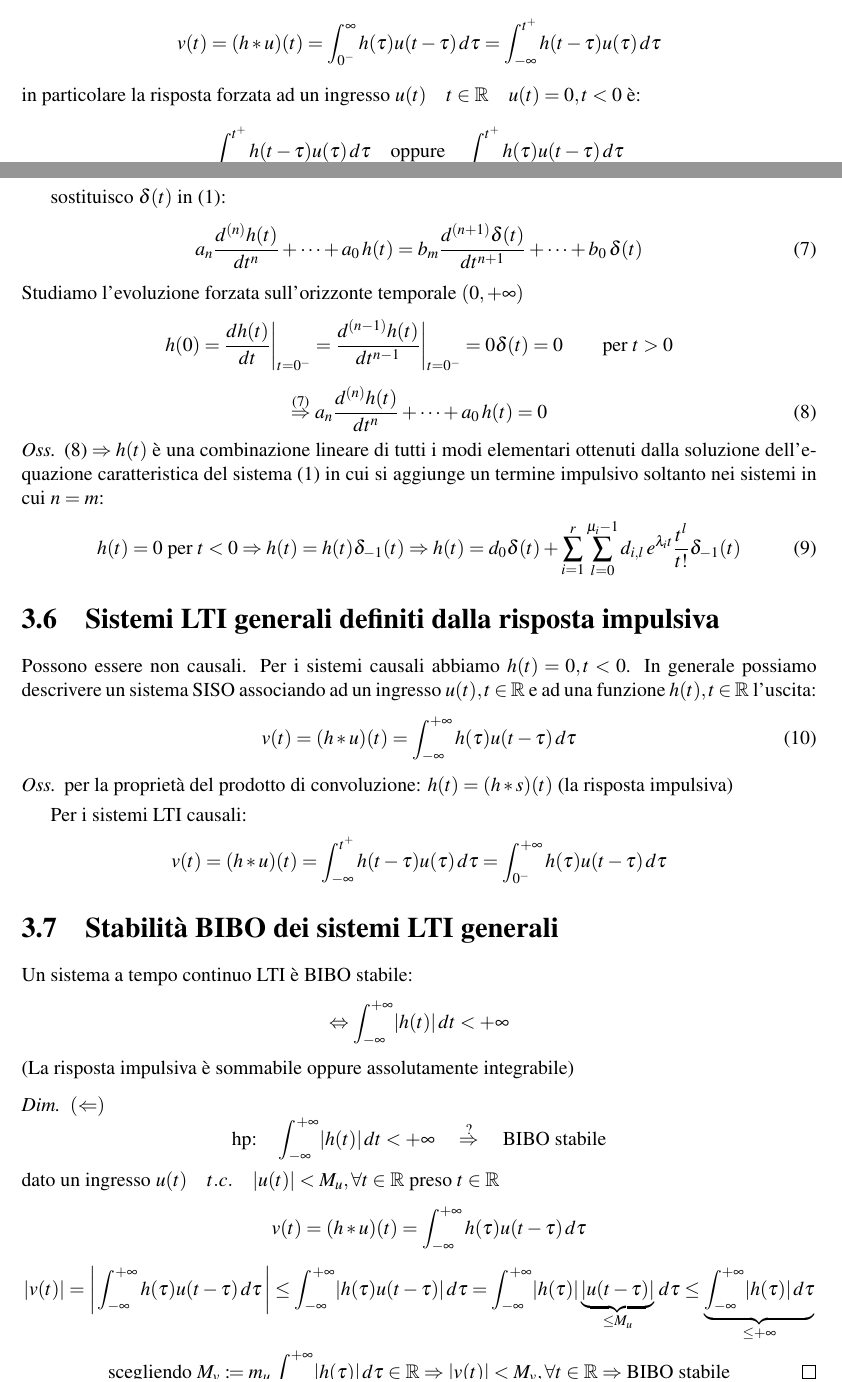
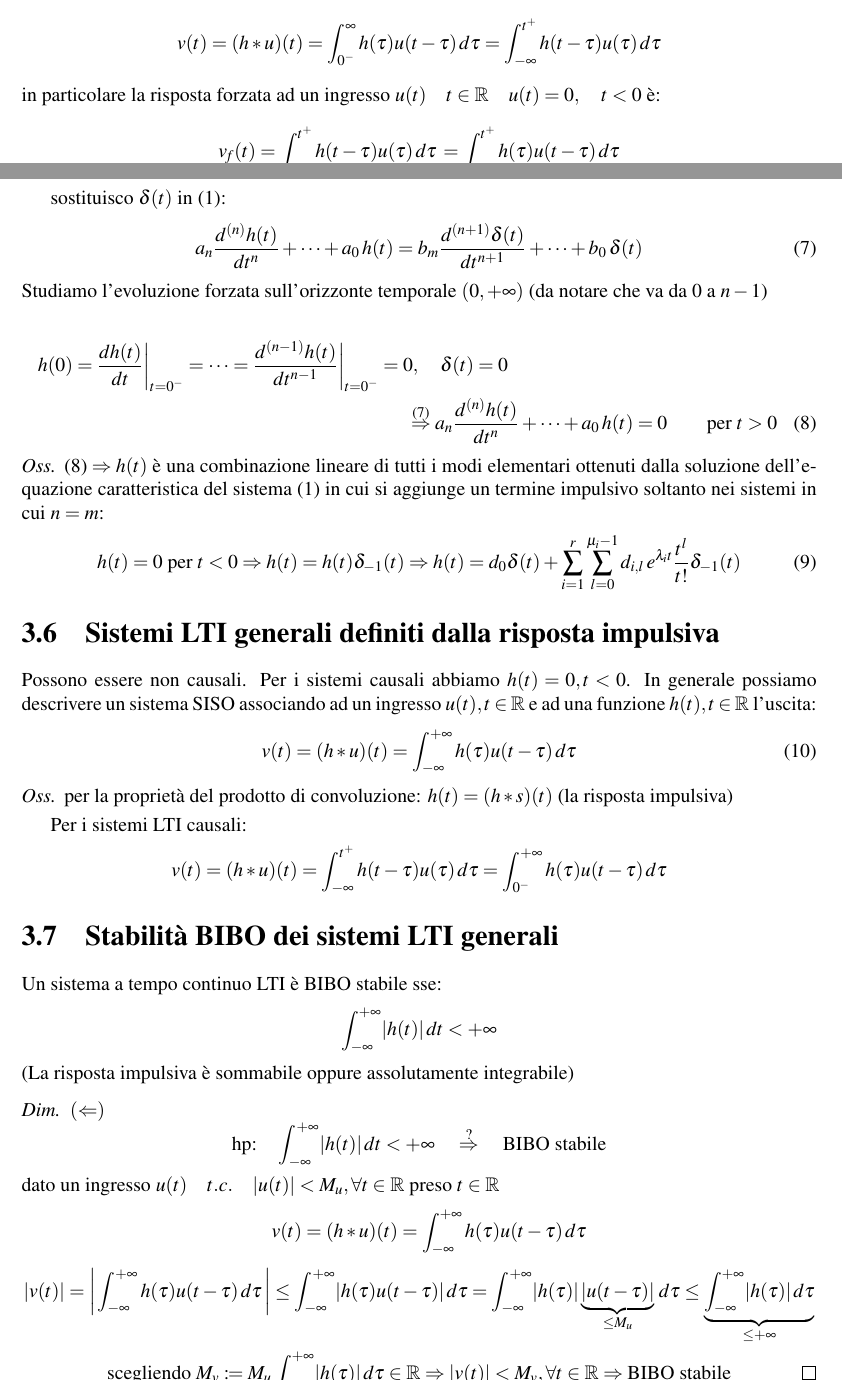
Before and after one commit to HGS-Andry/Sistemi2018-19, a LaTeX book (Main.tex, which reads capitoli/cap3_Sistemi.tex): two parts of pages 41 and 42 of 59, joined at a grey line, cut so that both start at the same text. Compiled offline with pdfLaTeX.

Commit message:
update cap 3

```diff
--- a/capitoli/cap3_Sistemi.tex
+++ b/capitoli/cap3_Sistemi.tex
@@ -239,10 +239,12 @@ La risposta in uscita del sistema (\ref{equation 1}), inizialmente a riposo, di
 v(t)=(h*u)(t) = \int_{0^-}^{\infty}h(\tau)u(t - \tau)\,d\tau
 = \int_{-\infty}^{t^+}h(t - \tau)u(\tau)\,d\tau
 \]
-in particolare la risposta forzata ad un ingresso $u(t)\quad t\in\mathbb{R} \quad u(t)=0 , t<0$ è:
+in particolare la risposta forzata ad un ingresso $u(t)\quad t\in\mathbb{R} \quad u(t)=0 ,\quad t<0$ è:
+%TODO contollare se va bene formulata così
 \[
+v\!_f(t) =
 \int_{0^-}^{t^+}h(t - \tau)u(\tau)\,d\tau
-\quad\text{oppure}\quad
+ \,=
 \int_{0^-}^{t^+}h(\tau)u(t - \tau)\,d\tau
 \]
 
@@ -252,17 +254,17 @@ sostituisco $\delta (t)$ in (\ref{equation 1}):
 	a_n \frac{d^{(n)} h(t)}{dt^n}+\dots+a_0\,h(t) = b_m \frac{d^{(n+1)} \delta(t)}{dt^{n+1}}+\dots+b_0\,\delta(t) %TODO n+1 oppure m+1?
 	\tag{7}\label{equation 7}
 \end{equation}
-Studiamo l'evoluzione forzata sull'orizzonte temporale $(0,+\infty)$ %TODO aggiungere disegno?
-\[ %TODO controlla formula, soprattutto t = 0-
-	h(0) = \frac{dh(t)}{dt}\bigg\vert_{t=0^-}
+Studiamo l'evoluzione forzata sull'orizzonte temporale $(0,+\infty)$ (da notare che va da $0$ a $n-1$) %TODO aggiungere disegno?
+
+\begin{multline} %TODO controlla formula, soprattutto t = 0-
+	h(0) = \frac{dh(t)}{dt}\bigg\vert_{t=0^-} = \dots %TODO controlla se si parla di tutte o solo delle prime due e dell'ultima
 	=\frac{d^{(n-1)}h(t)}{dt^{n-1}}\bigg\vert_{t=0^-}
-	= 0
-	\delta(t) = 0 \qquad\text{per } t>0
-\]
-\begin{equation}
+	= 0,\quad
+	\delta(t) = 0 \\
 	\overset{\eqref{equation 7}}{\Rightarrow}a_n \frac{d^{(n)} h(t)}{dt^n}+\dots+a_0\,h(t) = 0
+	\qquad\text{per } t>0
 	\tag{8}\label{equation 8}
-\end{equation}
+\end{multline}
 
  %TODO controlla formula
 \begin{osservazione}
@@ -313,9 +315,9 @@ Per i sistemi LTI causali:
 %TODO come gestiamo le proprietà?
 %proprietà:
 
-Un sistema a tempo continuo LTI è BIBO stabile:
+Un sistema a tempo continuo LTI è BIBO stabile sse:
 \[
-	\Leftrightarrow \int_{-\infty}^{+\infty}\lvert h(t) \rvert \,dt < +\infty
+	\int_{-\infty}^{+\infty}\lvert h(t) \rvert \,dt < +\infty
 \]
 (La risposta impulsiva è sommabile oppure assolutamente integrabile)
 
@@ -337,7 +339,7 @@ Un sistema a tempo continuo LTI è BIBO stabile:
 		\le \underbrace{\int_{-\infty}^{+\infty} \rvert h(\tau)\lvert\,d\tau}_{\le + \infty}
 	\]
 	\[
-		\text{scegliendo } M_v \coloneqq m_u \int_{-\infty}^{+\infty} \rvert h(\tau)\lvert\,d\tau \in \mathbb{R} \Rightarrow \lvert v(t) \rvert < M_v, \forall t \in \mathbb{R}\Rightarrow \text{BIBO stabile} \qedhere
+		\text{scegliendo } M_v \coloneqq M_u \int_{-\infty}^{+\infty} \rvert h(\tau)\lvert\,d\tau \in \mathbb{R} \Rightarrow \lvert v(t) \rvert < M_v, \forall t \in \mathbb{R}\Rightarrow \text{BIBO stabile} \qedhere
 	\]
 \end{proof}
 
```
Also changed, not shown: capitoli/cap3_Sistemi.tex (8 more changed lines).
